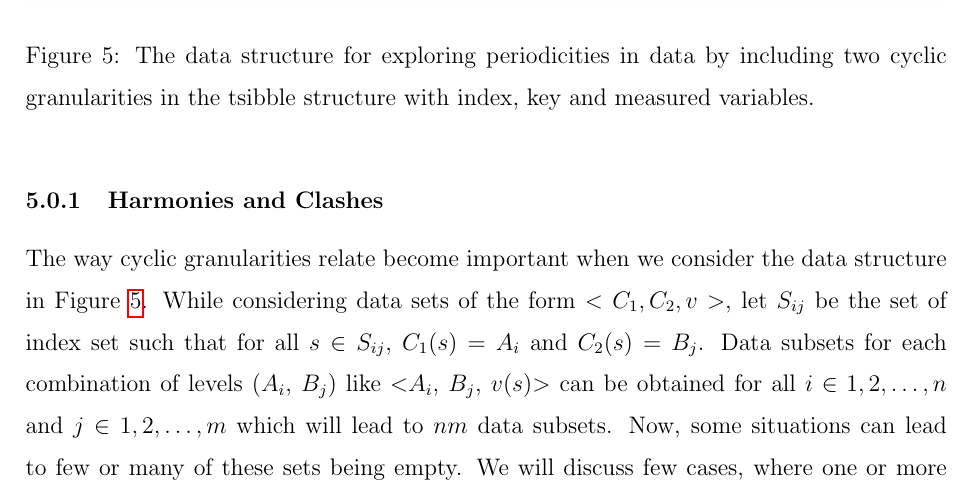
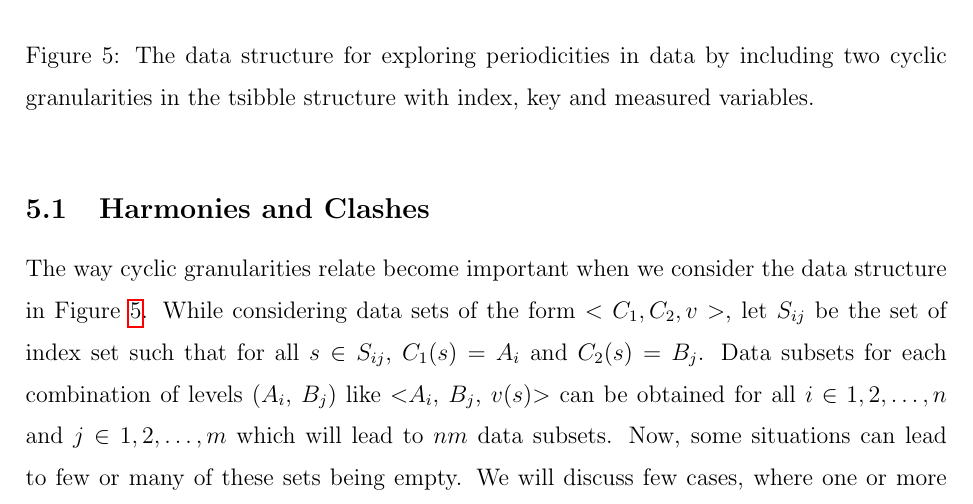
Before and after one commit to Sayani07/paper-gravitas, an R Markdown document (main.Rmd): part of page 19 of 36, cut so that both start at the same text. The pictures show the output file main.pdf that the author committed with the source.

Commit message:
section identifier

````diff
--- a/main.Rmd
+++ b/main.Rmd
@@ -779,7 +779,7 @@ Effective exploration or good visualization require good data structures. It is
 include_graphics("Figs/data-structure-v1.png")
 ```
 
-### Harmonies and Clashes {#sec:synergy}
+## Harmonies and Clashes {#sec:synergy}
 
 The way cyclic granularities relate become important when we consider the data structure in Figure \@ref(fig:data-structure). While considering data sets of the form $<C_1, C_2, v>$, let $S_{ij}$ be the set of index set such that for all $s \in S_{ij}$, $C_1(s) = A_i$ and $C_2(s) = B_j$. Data subsets for each combination of levels ($A_i$, $B_j$) like <$A_i$, $B_j$, $v(s)$> can be obtained for all $i \in {1, 2, \dots, n}$ and $j \in {1, 2, \dots, m}$  which will lead to $nm$ data subsets.
 Now, some situations can lead to few or many of these sets being empty. We will discuss few cases, where one or more of these $nm$ sets will be empty either due to the structure of the calendar, duration and location of events in a calendar or just by the construction of the cyclic granularities. <!--The implication of these empty sets on visualization will be discussed in Section \ref{sec:vis-interaction}. -->
````
Also changed, not shown: main.pdf, main.Rmd (2 more changed lines).
